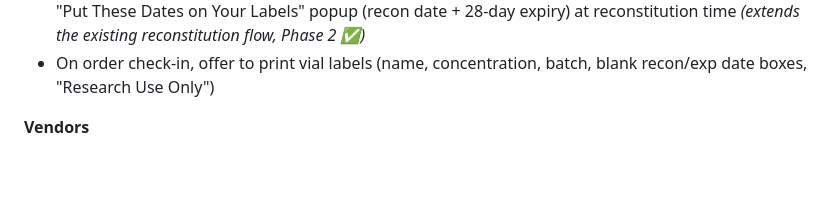
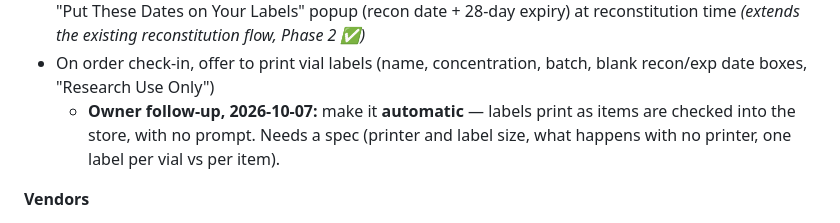
Before and after one commit to Xsatc77/amide, a Markdown page: docs/ROADMAP.md, the part around the change. Drawn GitHub-style; blank space fills up the shorter version.

Commit message:
docs: roadmap - print labels automatically on check-in
Co-Authored-By: Claude Sonnet 5.5 <noreply@anthropic.com>

```diff
--- a/docs/ROADMAP.md
+++ b/docs/ROADMAP.md
@@ -230,6 +230,7 @@ Raw wishlist items, organized by app area to match the source list. Not yet spec
 - BAC Water: vial size (mL), COA upload, and the ability to convert an opened BAC Water bottle into an Active Vial *(builds on Active Vials, Phase 2 ✅)*
 - All Active Vials assumed refrigerator-stored once made active, 28-day clock starts on reconstitution; a "Put These Dates on Your Labels" popup (recon date + 28-day expiry) at reconstitution time *(extends the existing reconstitution flow, Phase 2 ✅)*
 - On order check-in, offer to print vial labels (name, concentration, batch, blank recon/exp date boxes, "Research Use Only")
+  - **Owner follow-up, 2026-10-07:** make it **automatic** — labels print as items are checked into the store, with no prompt. Needs a spec (printer and label size, what happens with no printer, one label per vial vs per item).
 
 **Vendors**
 - Average shipping time on the vendor card — *its own blocking dependency (Phase 5's Vendor management page) has since shipped in v0.6; this is now buildable*
```
